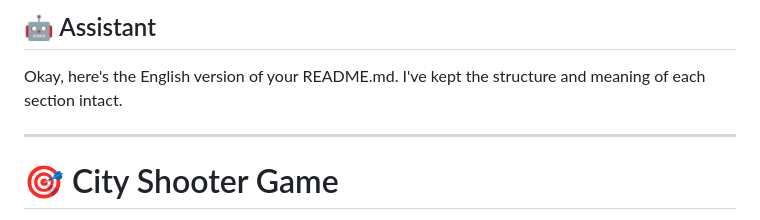
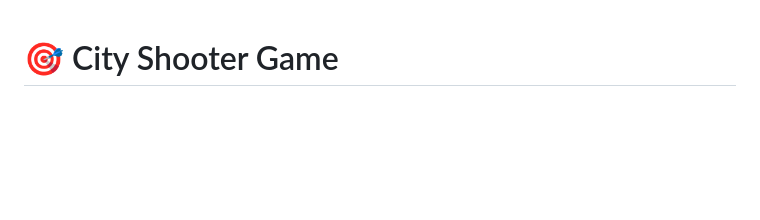
Before and after one commit to K-H101/Kenan-shot, a Markdown page: README-EN.md, the part around the change. Rendered like a GitHub page; blank space fills up the shorter version.

```diff
--- a/README-EN.md
+++ b/README-EN.md
@@ -1,9 +1,3 @@
-## 🤖 Assistant
-
-Okay, here's the English version of your README.md. I've kept the structure and meaning of each section intact.
-
----
-
 # 🎯 City Shooter Game
 
 A first-person 3D shooter game developed with Three.js, featuring a full weapon system, enemy AI, particle effects, and a sound effect system.
```
